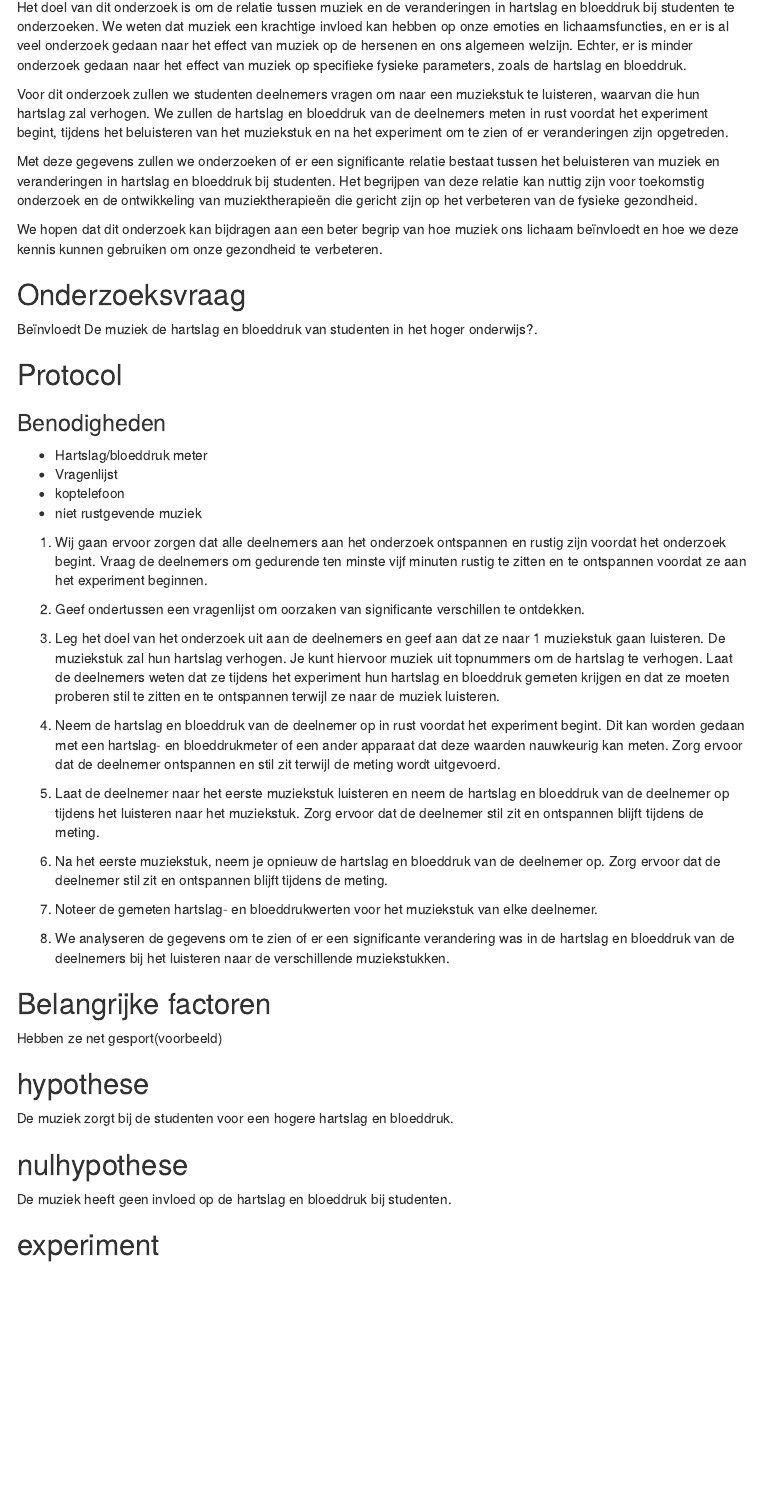
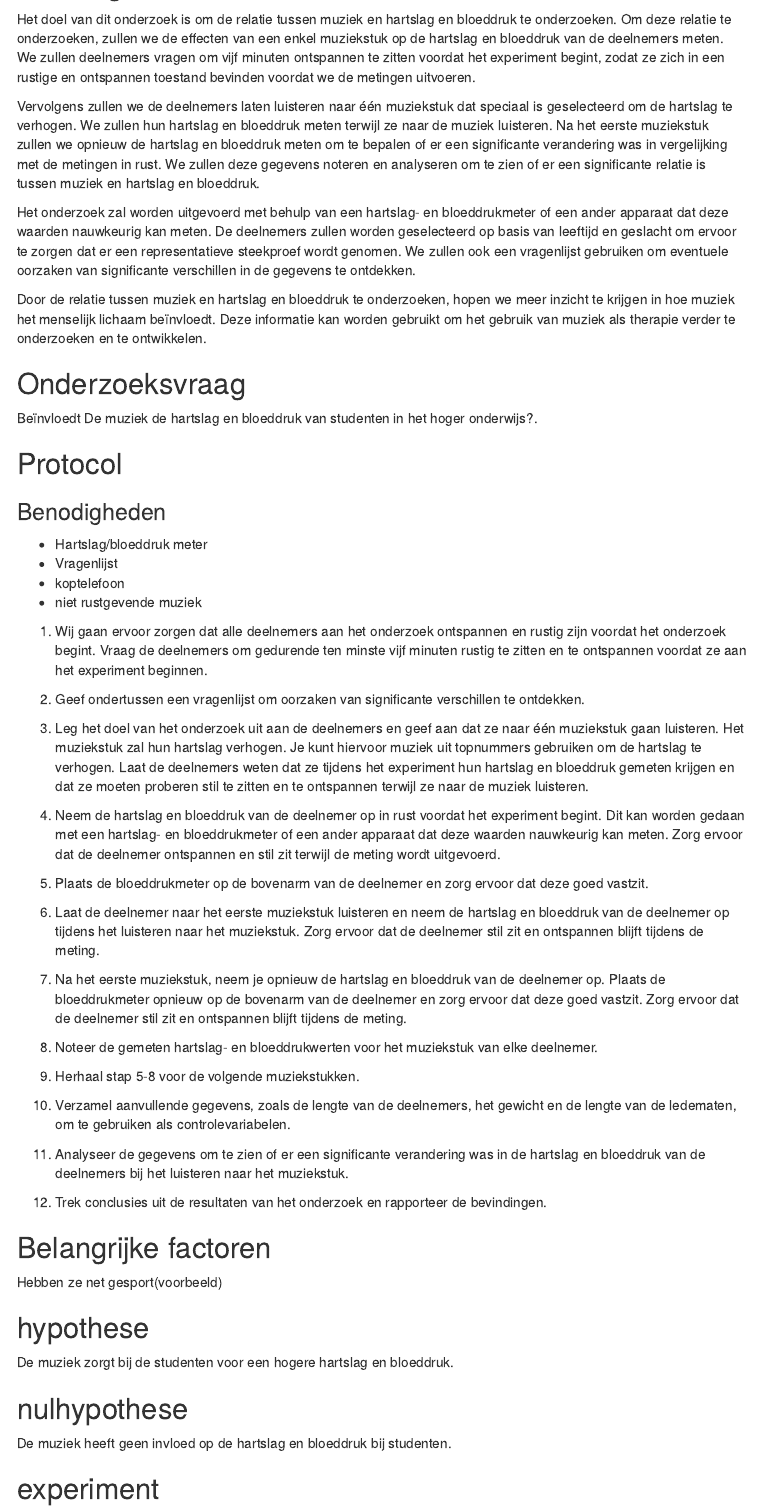
Before and after one commit to AdibAlhasan1/De-wetenschappelijke-cyclus, an R Markdown document (hartslag.Rmd): the page in a window 1100 px wide, from 230 px down before the commit and from 220 px down after it, so that both start at the same text. Rendered offline with R 4.5, knitr and Pandoc, with nearby package versions; menus at the side of the page are left out.

Commit message:
inleiding aangepast en stapen aan de Protocol toegevoegd

```diff
--- a/hartslag.Rmd
+++ b/hartslag.Rmd
@@ -14,18 +14,13 @@ date: '24/4/2023'
 
 ## inleiding
 
-Het doel van dit onderzoek is om de relatie tussen muziek en de veranderingen in hartslag en bloeddruk bij studenten te onderzoeken.
-We weten dat muziek een krachtige invloed kan hebben op onze emoties en lichaamsfuncties, en er is al veel onderzoek gedaan naar het effect van muziek op de hersenen en ons algemeen welzijn.
-Echter, er is minder onderzoek gedaan naar het effect van muziek op specifieke fysieke parameters, zoals de hartslag en bloeddruk.
+Het doel van dit onderzoek is om de relatie tussen muziek en hartslag en bloeddruk te onderzoeken. Om deze relatie te onderzoeken, zullen we de effecten van een enkel muziekstuk op de hartslag en bloeddruk van de deelnemers meten. We zullen deelnemers vragen om vijf minuten ontspannen te zitten voordat het experiment begint, zodat ze zich in een rustige en ontspannen toestand bevinden voordat we de metingen uitvoeren.
 
-Voor dit onderzoek zullen we studenten deelnemers vragen om naar een muziekstuk te luisteren, waarvan die hun hartslag zal verhogen.
-We zullen de hartslag en bloeddruk van de deelnemers meten in rust voordat het experiment begint, tijdens het beluisteren van het muziekstuk en na het experiment
-om te zien of er veranderingen zijn opgetreden.
+Vervolgens zullen we de deelnemers laten luisteren naar één muziekstuk dat speciaal is geselecteerd om de hartslag te verhogen. We zullen hun hartslag en bloeddruk meten terwijl ze naar de muziek luisteren. Na het eerste muziekstuk zullen we opnieuw de hartslag en bloeddruk meten om te bepalen of er een significante verandering was in vergelijking met de metingen in rust. We zullen deze gegevens noteren en analyseren om te zien of er een significante relatie is tussen muziek en hartslag en bloeddruk.
 
-Met deze gegevens zullen we onderzoeken of er een significante relatie bestaat tussen het beluisteren van muziek en veranderingen in hartslag en bloeddruk bij studenten.
-Het begrijpen van deze relatie kan nuttig zijn voor toekomstig onderzoek en de ontwikkeling van muziektherapieën die gericht zijn op het verbeteren van de fysieke gezondheid.
+Het onderzoek zal worden uitgevoerd met behulp van een hartslag- en bloeddrukmeter of een ander apparaat dat deze waarden nauwkeurig kan meten. De deelnemers zullen worden geselecteerd op basis van leeftijd en geslacht om ervoor te zorgen dat er een representatieve steekproef wordt genomen. We zullen ook een vragenlijst gebruiken om eventuele oorzaken van significante verschillen in de gegevens te ontdekken.
 
-We hopen dat dit onderzoek kan bijdragen aan een beter begrip van hoe muziek ons lichaam beïnvloedt en hoe we deze kennis kunnen gebruiken om onze gezondheid te verbeteren.
+Door de relatie tussen muziek en hartslag en bloeddruk te onderzoeken, hopen we meer inzicht te krijgen in hoe muziek het menselijk lichaam beïnvloedt. Deze informatie kan worden gebruikt om het gebruik van muziek als therapie verder te onderzoeken en te ontwikkelen.
 
 ## Onderzoeksvraag
 
@@ -45,17 +40,27 @@ We hopen dat dit onderzoek kan bijdragen aan een beter begrip van hoe muziek ons
 
 2. Geef ondertussen een vragenlijst om oorzaken van significante verschillen te ontdekken.
 
-3. Leg het doel van het onderzoek uit aan de deelnemers en geef aan dat ze naar 1  muziekstuk gaan luisteren. De muziekstuk zal hun hartslag verhogen. Je kunt hiervoor muziek uit topnummers om de hartslag te verhogen. Laat de deelnemers weten dat ze tijdens het experiment hun hartslag en bloeddruk gemeten krijgen en dat ze moeten proberen stil te zitten en te ontspannen terwijl ze naar de muziek luisteren.
+3. Leg het doel van het onderzoek uit aan de deelnemers en geef aan dat ze naar één muziekstuk gaan luisteren. Het muziekstuk zal hun hartslag verhogen. Je kunt hiervoor muziek uit topnummers gebruiken om de hartslag te verhogen. Laat de deelnemers weten dat ze tijdens het experiment hun hartslag en bloeddruk gemeten krijgen en dat ze moeten proberen stil te zitten en te ontspannen terwijl ze naar de muziek luisteren.
 
 4. Neem de hartslag en bloeddruk van de deelnemer op in rust voordat het experiment begint. Dit kan worden gedaan met een hartslag- en bloeddrukmeter of een ander apparaat dat deze waarden nauwkeurig kan meten. Zorg ervoor dat de deelnemer ontspannen en stil zit terwijl de meting wordt uitgevoerd.
 
-5. Laat de deelnemer naar het eerste muziekstuk luisteren en neem de hartslag en bloeddruk van de deelnemer op tijdens het luisteren naar het muziekstuk. Zorg ervoor dat de deelnemer stil zit en ontspannen blijft tijdens de meting.
+5. Plaats de bloeddrukmeter op de bovenarm van de deelnemer en zorg ervoor dat deze goed vastzit.
 
-6. Na het eerste muziekstuk, neem je opnieuw de hartslag en bloeddruk van de deelnemer op.  Zorg ervoor dat de deelnemer stil zit en ontspannen blijft tijdens de meting.
+6. Laat de deelnemer naar het eerste muziekstuk luisteren en neem de hartslag en bloeddruk van de deelnemer op tijdens het luisteren naar het muziekstuk. Zorg ervoor dat de deelnemer stil zit en ontspannen blijft tijdens de meting.
 
-7. Noteer de gemeten hartslag- en bloeddrukwerten voor het muziekstuk van elke deelnemer.
+7. Na het eerste muziekstuk, neem je opnieuw de hartslag en bloeddruk van de deelnemer op. Plaats de bloeddrukmeter opnieuw op de bovenarm van de deelnemer en zorg ervoor dat deze goed vastzit. Zorg ervoor dat de deelnemer stil zit en ontspannen blijft tijdens de meting.
 
-8. We analyseren de gegevens om te zien of er een significante verandering was in de hartslag en bloeddruk van de deelnemers bij het luisteren naar de verschillende muziekstukken.
+8. Noteer de gemeten hartslag- en bloeddrukwerten voor het muziekstuk van elke deelnemer.
+
+9. Herhaal stap 5-8 voor de volgende muziekstukken.
+
+10. Verzamel aanvullende gegevens, zoals de lengte van de deelnemers, het gewicht en de lengte van de ledematen, om te gebruiken als controlevariabelen.
+
+11. Analyseer de gegevens om te zien of er een significante verandering was in de hartslag en bloeddruk van de deelnemers bij het luisteren naar het muziekstuk.
+
+12. Trek conclusies uit de resultaten van het onderzoek en rapporteer de bevindingen.
+
+
 
 ## Belangrijke factoren
 Hebben ze net gesport(voorbeeld)
```
Also changed, not shown: hartslag.Rmd (6 more changed lines).
